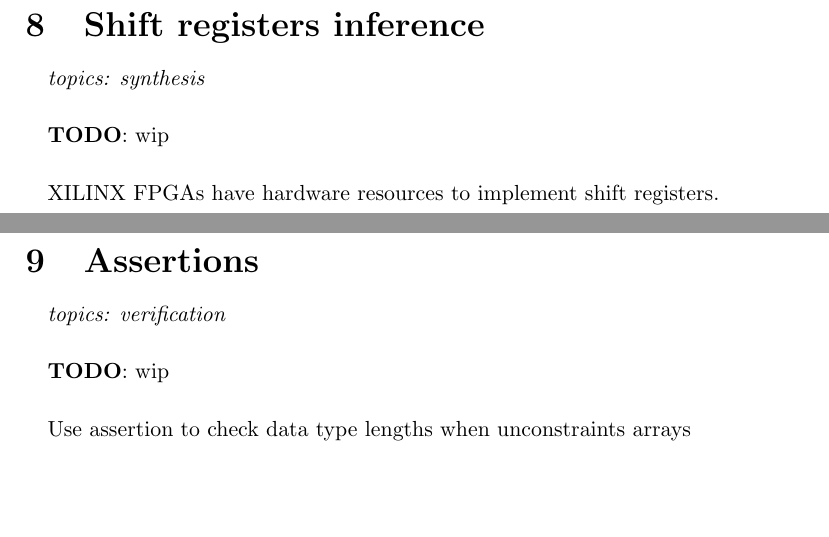
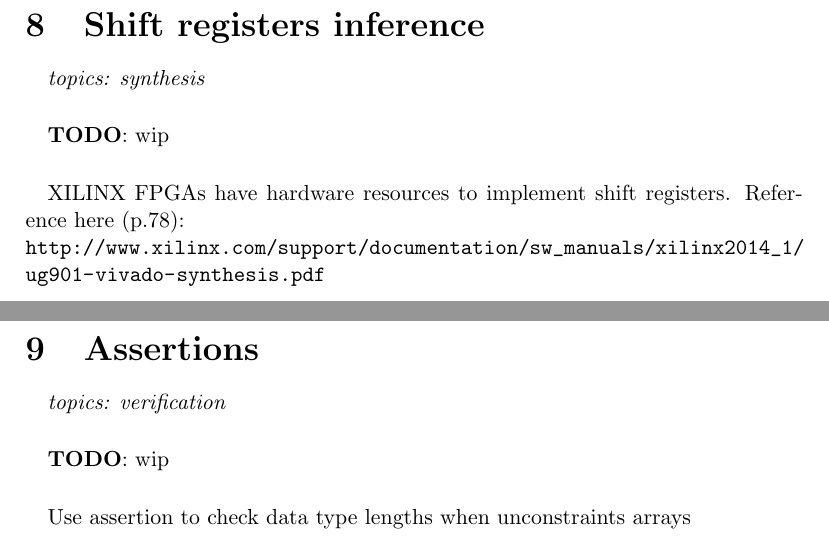
Before and after one commit to texane/fpga_notes, a LaTeX paper (main.tex): two parts of pages 12 and 13 of 18, joined at a grey line, cut so that both start at the same text, the shorter picture padded with empty space. Compiled offline with pdfLaTeX.

Commit message:
shift registers

```diff
--- a/main.tex
+++ b/main.tex
@@ -216,6 +216,10 @@ Avoid reset signals. If not possible, make reset synchronous.
 \todo{wip}
 \paragraph{}
 XILINX FPGAs have hardware resources to implement shift registers.
+Reference here (p.78):\\
+\longurl
+{http://www.xilinx.com/support/documentation/sw_manuals/}
+{xilinx2014_1/ug901-vivado-synthesis.pdf}
 
 
 %%
```
Also changed, not shown: main.pdf.
